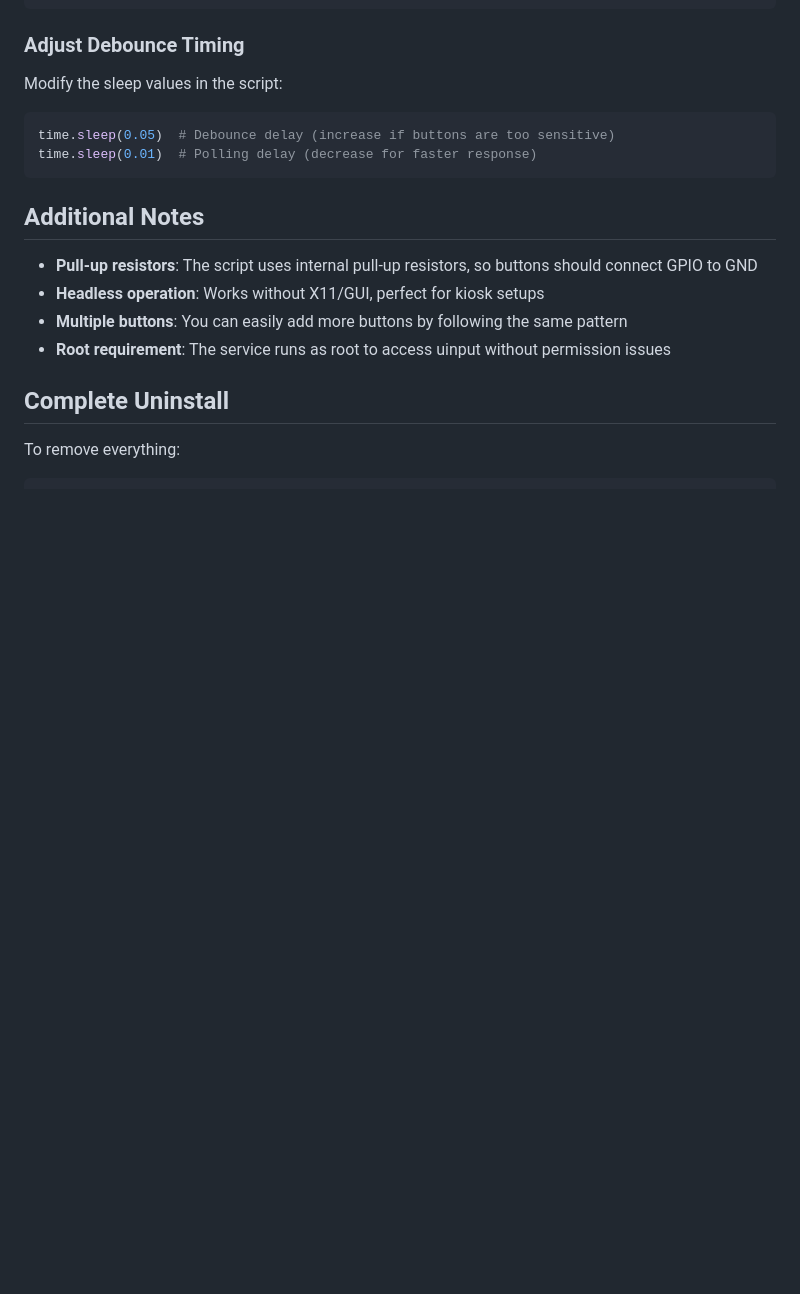
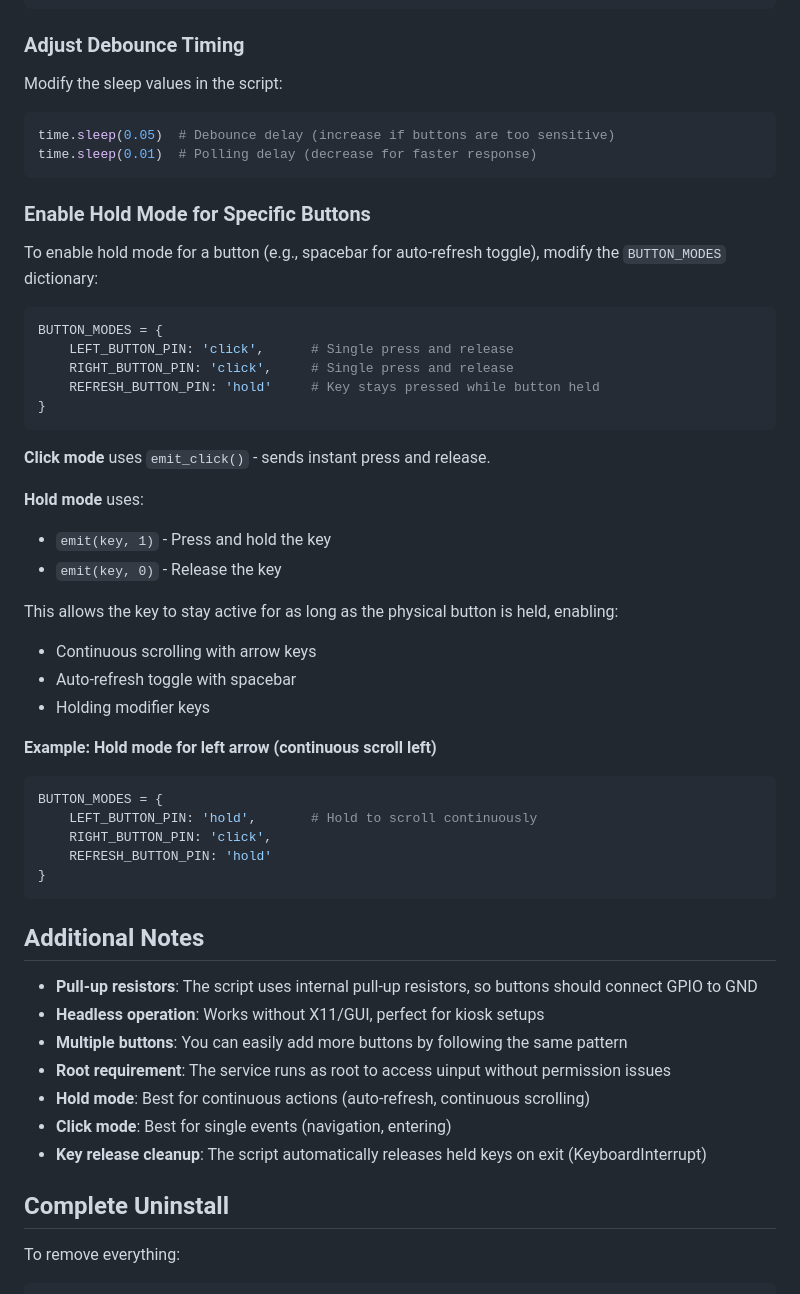
Before and after one commit to marfanwicaksono/focus-display, a Markdown page: keyboard-mapper.md, the part around one of its changes. Rendered like a GitHub page; blank space fills up the shorter version.

````diff
--- a/keyboard-mapper.md
+++ b/keyboard-mapper.md
@@ -349,12 +398,47 @@ time.sleep(0.05)  # Debounce delay (increase if buttons are too sensitive)
 time.sleep(0.01)  # Polling delay (decrease for faster response)
 ```
 
+### Enable Hold Mode for Specific Buttons
+
+To enable hold mode for a button (e.g., spacebar for auto-refresh toggle), modify the `BUTTON_MODES` dictionary:
+
+```python
+BUTTON_MODES = {
+    LEFT_BUTTON_PIN: 'click',      # Single press and release
+    RIGHT_BUTTON_PIN: 'click',     # Single press and release
+    REFRESH_BUTTON_PIN: 'hold'     # Key stays pressed while button held
+}
+```
+
+**Click mode** uses `emit_click()` - sends instant press and release.
+
+**Hold mode** uses:
+- `emit(key, 1)` - Press and hold the key
+- `emit(key, 0)` - Release the key
+
+This allows the key to stay active for as long as the physical button is held, enabling:
+- Continuous scrolling with arrow keys
+- Auto-refresh toggle with spacebar
+- Holding modifier keys
+
+**Example: Hold mode for left arrow (continuous scroll left)**
+```python
+BUTTON_MODES = {
+    LEFT_BUTTON_PIN: 'hold',       # Hold to scroll continuously
+    RIGHT_BUTTON_PIN: 'click',
+    REFRESH_BUTTON_PIN: 'hold'
+}
+```
+
 ## Additional Notes
 
 - **Pull-up resistors**: The script uses internal pull-up resistors, so buttons should connect GPIO to GND
 - **Headless operation**: Works without X11/GUI, perfect for kiosk setups
 - **Multiple buttons**: You can easily add more buttons by following the same pattern
 - **Root requirement**: The service runs as root to access uinput without permission issues
+- **Hold mode**: Best for continuous actions (auto-refresh, continuous scrolling)
+- **Click mode**: Best for single events (navigation, entering)
+- **Key release cleanup**: The script automatically releases held keys on exit (KeyboardInterrupt)
 
 ## Complete Uninstall
 
````
Also changed, not shown: other parts of keyboard-mapper.md (+82 -33 lines).
